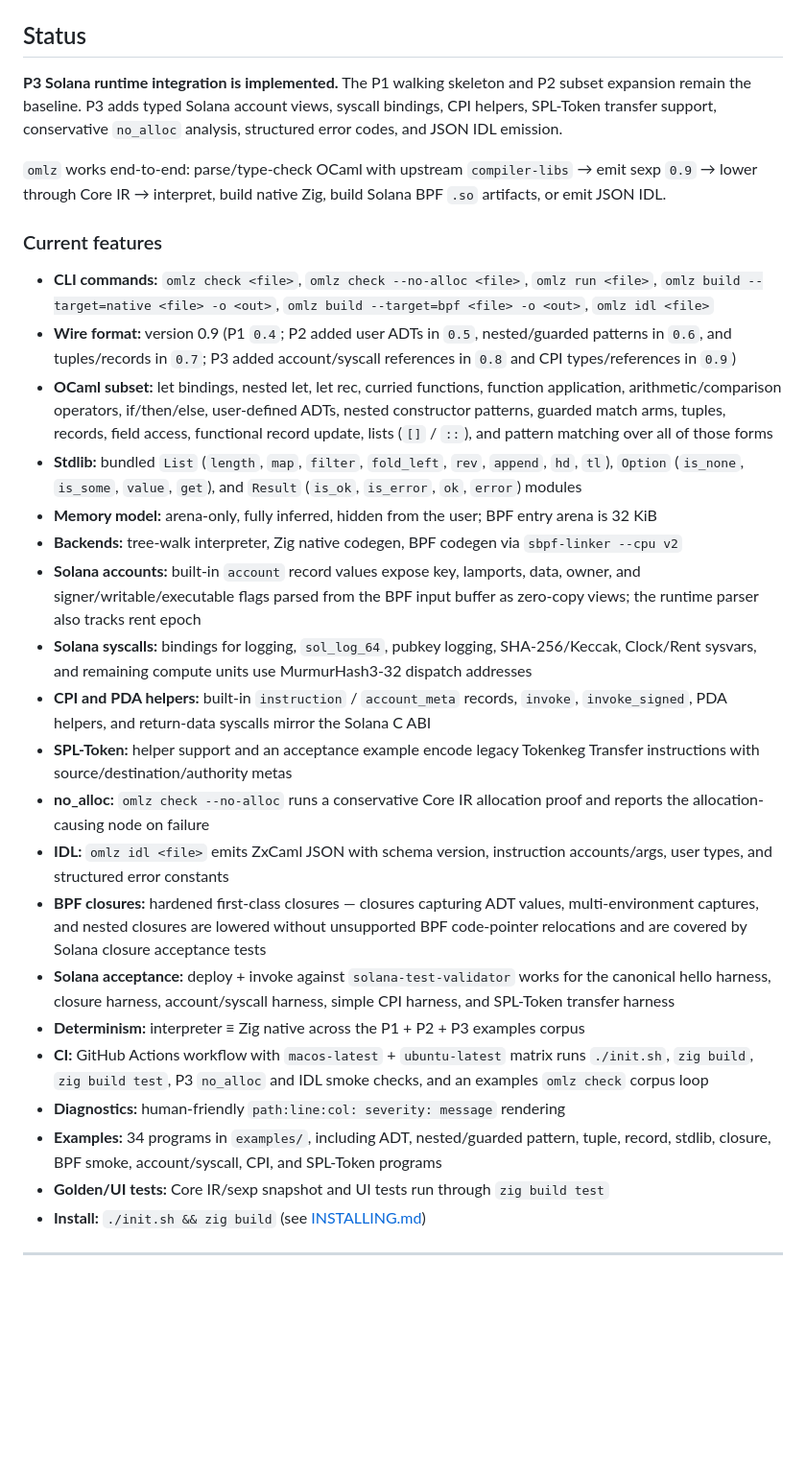
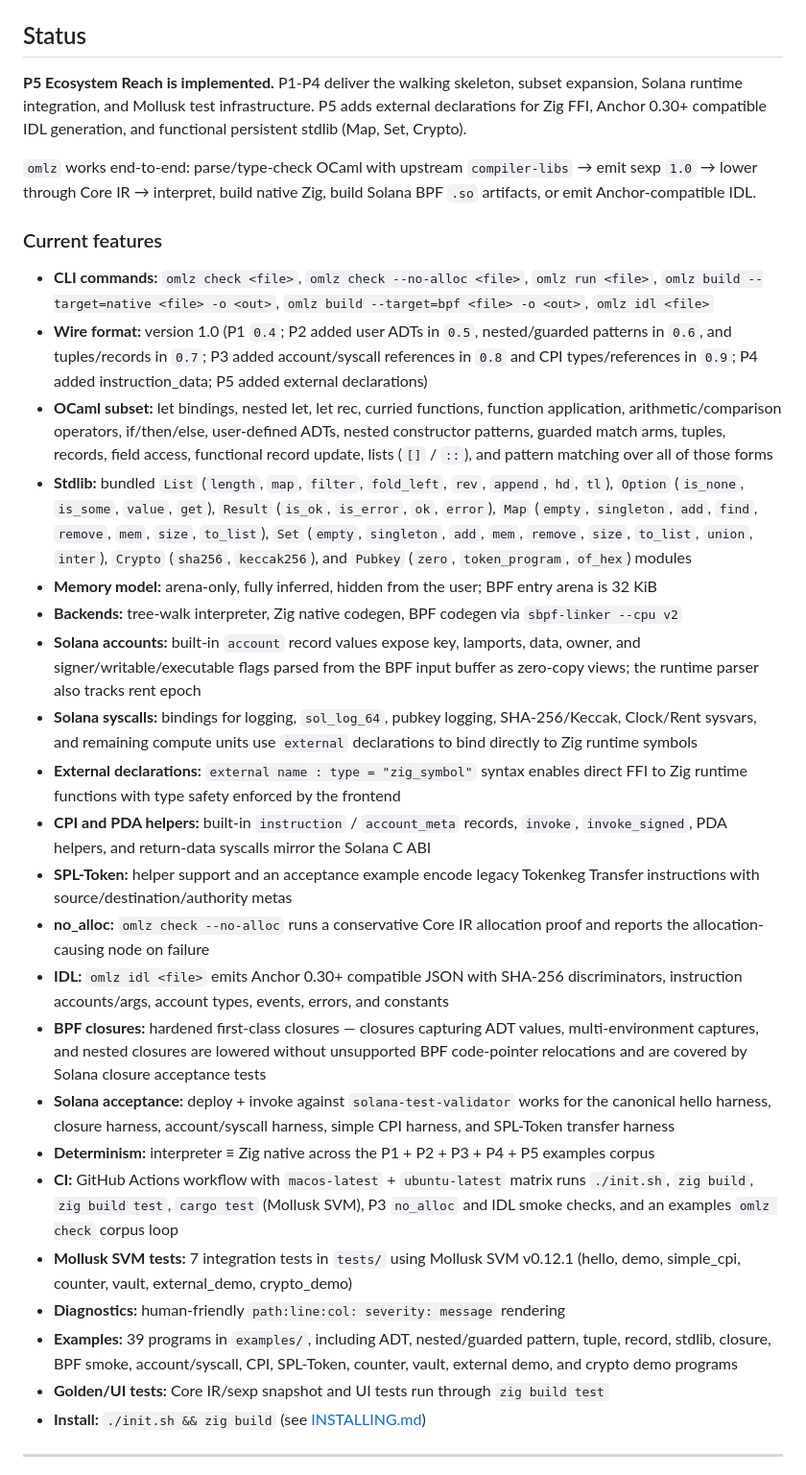
Before and after one commit to DaviRain-Su/zxcaml, a Markdown page: README.md, the part around the change. Shown at 96% size. Rendered like a GitHub page; blank space fills up the shorter version.

Commit message:
docs(readme): update for P5 Ecosystem Reach
Update Status, features list, wire format version, examples count,
and CI coverage to reflect P5: external declarations, Anchor 0.30+
IDL, Map/Set/Crypto stdlib, and Mollusk SVM test infrastructure.

Co-authored-by: factory-droid[bot] <138933559+factory-droid[bot]@users.noreply.github.com>

```diff
--- a/README.md
+++ b/README.md
@@ -105,35 +105,38 @@ The command sequence uses the same `init.sh` setup script as CI.
 
 ## Status
 
-**P3 Solana runtime integration is implemented.** The P1 walking skeleton and
-P2 subset expansion remain the baseline. P3 adds typed Solana account views,
-syscall bindings, CPI helpers, SPL-Token transfer support, conservative
-`no_alloc` analysis, structured error codes, and JSON IDL emission.
+**P5 Ecosystem Reach is implemented.** P1-P4 deliver the walking skeleton,
+subset expansion, Solana runtime integration, and Mollusk test infrastructure.
+P5 adds external declarations for Zig FFI, Anchor 0.30+ compatible IDL
+generation, and functional persistent stdlib (Map, Set, Crypto).
 
 `omlz` works end-to-end: parse/type-check OCaml with upstream
-`compiler-libs` → emit sexp `0.9` → lower through Core IR → interpret,
-build native Zig, build Solana BPF `.so` artifacts, or emit JSON IDL.
+`compiler-libs` → emit sexp `1.0` → lower through Core IR → interpret,
+build native Zig, build Solana BPF `.so` artifacts, or emit Anchor-compatible
+IDL.
 
 ### Current features
 
 - **CLI commands:** `omlz check <file>`, `omlz check --no-alloc <file>`, `omlz run <file>`, `omlz build --target=native <file> -o <out>`, `omlz build --target=bpf <file> -o <out>`, `omlz idl <file>`
-- **Wire format:** version 0.9 (P1 `0.4`; P2 added user ADTs in `0.5`, nested/guarded patterns in `0.6`, and tuples/records in `0.7`; P3 added account/syscall references in `0.8` and CPI types/references in `0.9`)
+- **Wire format:** version 1.0 (P1 `0.4`; P2 added user ADTs in `0.5`, nested/guarded patterns in `0.6`, and tuples/records in `0.7`; P3 added account/syscall references in `0.8` and CPI types/references in `0.9`; P4 added instruction_data; P5 added external declarations)
 - **OCaml subset:** let bindings, nested let, let rec, curried functions, function application, arithmetic/comparison operators, if/then/else, user-defined ADTs, nested constructor patterns, guarded match arms, tuples, records, field access, functional record update, lists (`[]` / `::`), and pattern matching over all of those forms
-- **Stdlib:** bundled `List` (`length`, `map`, `filter`, `fold_left`, `rev`, `append`, `hd`, `tl`), `Option` (`is_none`, `is_some`, `value`, `get`), and `Result` (`is_ok`, `is_error`, `ok`, `error`) modules
+- **Stdlib:** bundled `List` (`length`, `map`, `filter`, `fold_left`, `rev`, `append`, `hd`, `tl`), `Option` (`is_none`, `is_some`, `value`, `get`), `Result` (`is_ok`, `is_error`, `ok`, `error`), `Map` (`empty`, `singleton`, `add`, `find`, `remove`, `mem`, `size`, `to_list`), `Set` (`empty`, `singleton`, `add`, `mem`, `remove`, `size`, `to_list`, `union`, `inter`), `Crypto` (`sha256`, `keccak256`), and `Pubkey` (`zero`, `token_program`, `of_hex`) modules
 - **Memory model:** arena-only, fully inferred, hidden from the user; BPF entry arena is 32 KiB
 - **Backends:** tree-walk interpreter, Zig native codegen, BPF codegen via `sbpf-linker --cpu v2`
 - **Solana accounts:** built-in `account` record values expose key, lamports, data, owner, and signer/writable/executable flags parsed from the BPF input buffer as zero-copy views; the runtime parser also tracks rent epoch
-- **Solana syscalls:** bindings for logging, `sol_log_64`, pubkey logging, SHA-256/Keccak, Clock/Rent sysvars, and remaining compute units use MurmurHash3-32 dispatch addresses
+- **Solana syscalls:** bindings for logging, `sol_log_64`, pubkey logging, SHA-256/Keccak, Clock/Rent sysvars, and remaining compute units use `external` declarations to bind directly to Zig runtime symbols
+- **External declarations:** `external name : type = "zig_symbol"` syntax enables direct FFI to Zig runtime functions with type safety enforced by the frontend
 - **CPI and PDA helpers:** built-in `instruction` / `account_meta` records, `invoke`, `invoke_signed`, PDA helpers, and return-data syscalls mirror the Solana C ABI
 - **SPL-Token:** helper support and an acceptance example encode legacy Tokenkeg Transfer instructions with source/destination/authority metas
 - **no_alloc:** `omlz check --no-alloc` runs a conservative Core IR allocation proof and reports the allocation-causing node on failure
-- **IDL:** `omlz idl <file>` emits ZxCaml JSON with schema version, instruction accounts/args, user types, and structured error constants
+- **IDL:** `omlz idl <file>` emits Anchor 0.30+ compatible JSON with SHA-256 discriminators, instruction accounts/args, account types, events, errors, and constants
 - **BPF closures:** hardened first-class closures — closures capturing ADT values, multi-environment captures, and nested closures are lowered without unsupported BPF code-pointer relocations and are covered by Solana closure acceptance tests
 - **Solana acceptance:** deploy + invoke against `solana-test-validator` works for the canonical hello harness, closure harness, account/syscall harness, simple CPI harness, and SPL-Token transfer harness
-- **Determinism:** interpreter ≡ Zig native across the P1 + P2 + P3 examples corpus
-- **CI:** GitHub Actions workflow with `macos-latest` + `ubuntu-latest` matrix runs `./init.sh`, `zig build`, `zig build test`, P3 `no_alloc` and IDL smoke checks, and an examples `omlz check` corpus loop
+- **Determinism:** interpreter ≡ Zig native across the P1 + P2 + P3 + P4 + P5 examples corpus
+- **CI:** GitHub Actions workflow with `macos-latest` + `ubuntu-latest` matrix runs `./init.sh`, `zig build`, `zig build test`, `cargo test` (Mollusk SVM), P3 `no_alloc` and IDL smoke checks, and an examples `omlz check` corpus loop
+- **Mollusk SVM tests:** 7 integration tests in `tests/` using Mollusk SVM v0.12.1 (hello, demo, simple_cpi, counter, vault, external_demo, crypto_demo)
 - **Diagnostics:** human-friendly `path:line:col: severity: message` rendering
-- **Examples:** 34 programs in `examples/`, including ADT, nested/guarded pattern, tuple, record, stdlib, closure, BPF smoke, account/syscall, CPI, and SPL-Token programs
+- **Examples:** 39 programs in `examples/`, including ADT, nested/guarded pattern, tuple, record, stdlib, closure, BPF smoke, account/syscall, CPI, SPL-Token, counter, vault, external demo, and crypto demo programs
 - **Golden/UI tests:** Core IR/sexp snapshot and UI tests run through `zig build test`
 - **Install:** `./init.sh && zig build` (see [INSTALLING.md](./INSTALLING.md))
 
```
